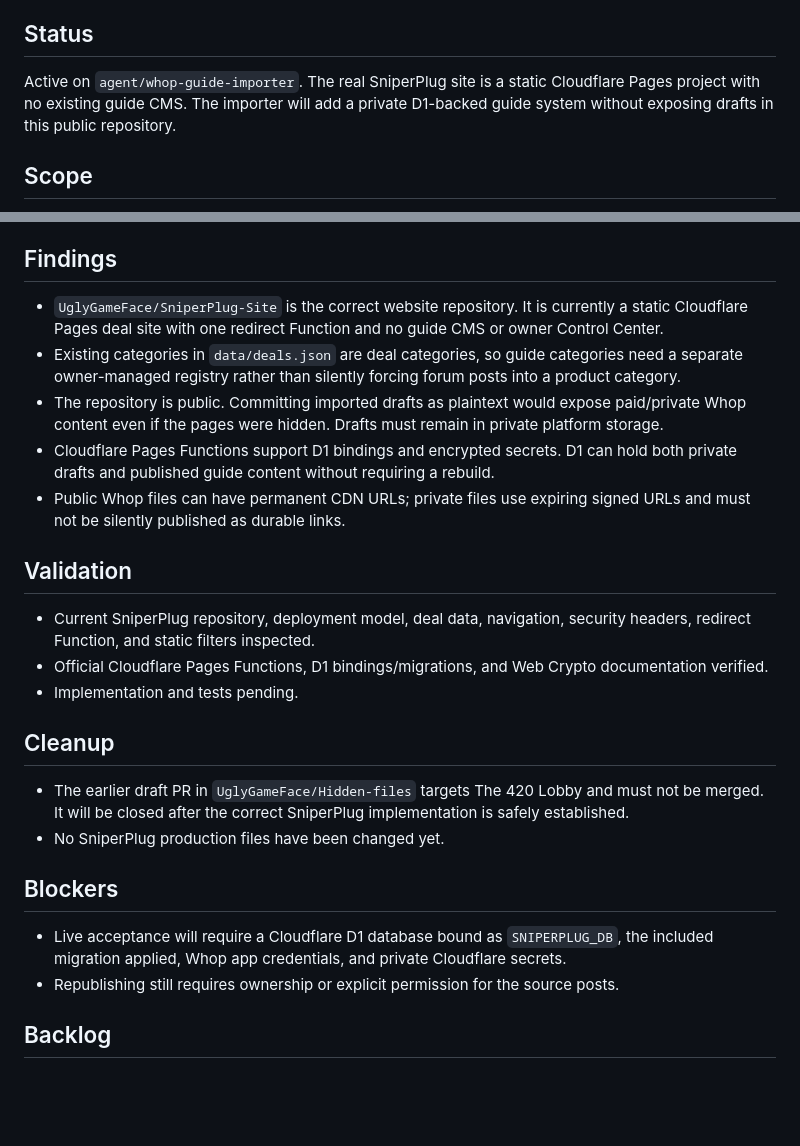
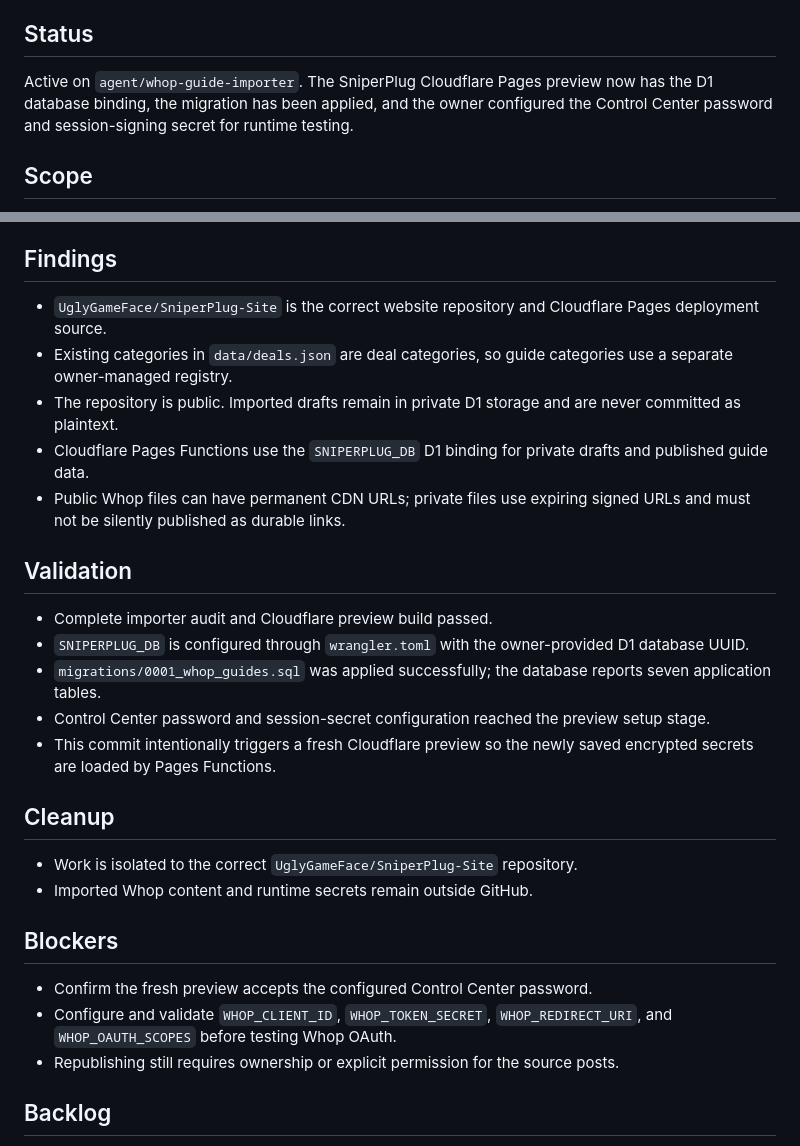
Before and after one commit to UglyGameFace/SniperPlug-Site, a Markdown page: ACTIVE_TASK.md, 2 parts joined by grey strips. Rendered like a GitHub page; blank space fills up the shorter version.

Commit message:
Record configured D1 and Control Center secrets

```diff
--- a/ACTIVE_TASK.md
+++ b/ACTIVE_TASK.md
@@ -4,7 +4,7 @@
 Build an authorized Whop-to-SniperPlug forum-post importer with secure OAuth, explicit source and post approval/disapproval, exact formatting preservation, private draft storage, category-aware review, duplicate/update protection, and explicit publishing to the SniperPlug website.
 
 ## Status
-Active on `agent/whop-guide-importer`. The real SniperPlug site is a static Cloudflare Pages project with no existing guide CMS. The importer will add a private D1-backed guide system without exposing drafts in this public repository.
+Active on `agent/whop-guide-importer`. The SniperPlug Cloudflare Pages preview now has the D1 database binding, the migration has been applied, and the owner configured the Control Center password and session-signing secret for runtime testing.
 
 ## Scope
 - Use Whop OAuth 2.1 with PKCE and `openid profile email forum:read`; never collect or store a Whop password.
@@ -23,23 +23,26 @@ Active on `agent/whop-guide-importer`. The real SniperPlug site is a static Clou
 - Add targeted tests, repository audits, Cloudflare Pages validation, cleanup, conflict inspection, setup documentation, and a draft PR.
 
 ## Findings
-- `UglyGameFace/SniperPlug-Site` is the correct website repository. It is currently a static Cloudflare Pages deal site with one redirect Function and no guide CMS or owner Control Center.
-- Existing categories in `data/deals.json` are deal categories, so guide categories need a separate owner-managed registry rather than silently forcing forum posts into a product category.
-- The repository is public. Committing imported drafts as plaintext would expose paid/private Whop content even if the pages were hidden. Drafts must remain in private platform storage.
-- Cloudflare Pages Functions support D1 bindings and encrypted secrets. D1 can hold both private drafts and published guide content without requiring a rebuild.
+- `UglyGameFace/SniperPlug-Site` is the correct website repository and Cloudflare Pages deployment source.
+- Existing categories in `data/deals.json` are deal categories, so guide categories use a separate owner-managed registry.
+- The repository is public. Imported drafts remain in private D1 storage and are never committed as plaintext.
+- Cloudflare Pages Functions use the `SNIPERPLUG_DB` D1 binding for private drafts and published guide data.
 - Public Whop files can have permanent CDN URLs; private files use expiring signed URLs and must not be silently published as durable links.
 
 ## Validation
-- Current SniperPlug repository, deployment model, deal data, navigation, security headers, redirect Function, and static filters inspected.
-- Official Cloudflare Pages Functions, D1 bindings/migrations, and Web Crypto documentation verified.
-- Implementation and tests pending.
+- Complete importer audit and Cloudflare preview build passed.
+- `SNIPERPLUG_DB` is configured through `wrangler.toml` with the owner-provided D1 database UUID.
+- `migrations/0001_whop_guides.sql` was applied successfully; the database reports seven application tables.
+- Control Center password and session-secret configuration reached the preview setup stage.
+- This commit intentionally triggers a fresh Cloudflare preview so the newly saved encrypted secrets are loaded by Pages Functions.
 
 ## Cleanup
-- The earlier draft PR in `UglyGameFace/Hidden-files` targets The 420 Lobby and must not be merged. It will be closed after the correct SniperPlug implementation is safely established.
-- No SniperPlug production files have been changed yet.
+- Work is isolated to the correct `UglyGameFace/SniperPlug-Site` repository.
+- Imported Whop content and runtime secrets remain outside GitHub.
 
 ## Blockers
-- Live acceptance will require a Cloudflare D1 database bound as `SNIPERPLUG_DB`, the included migration applied, Whop app credentials, and private Cloudflare secrets.
+- Confirm the fresh preview accepts the configured Control Center password.
+- Configure and validate `WHOP_CLIENT_ID`, `WHOP_TOKEN_SECRET`, `WHOP_REDIRECT_URI`, and `WHOP_OAUTH_SCOPES` before testing Whop OAuth.
 - Republishing still requires ownership or explicit permission for the source posts.
 
 ## Backlog
```
